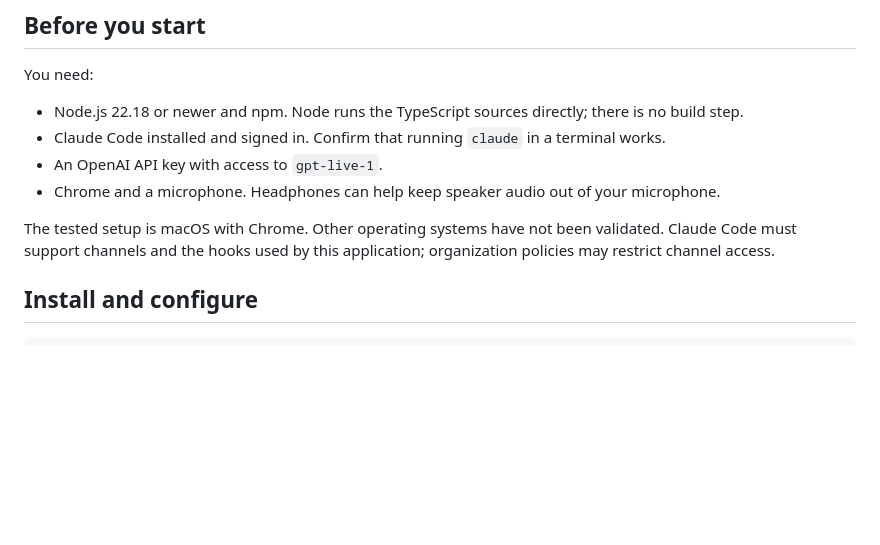
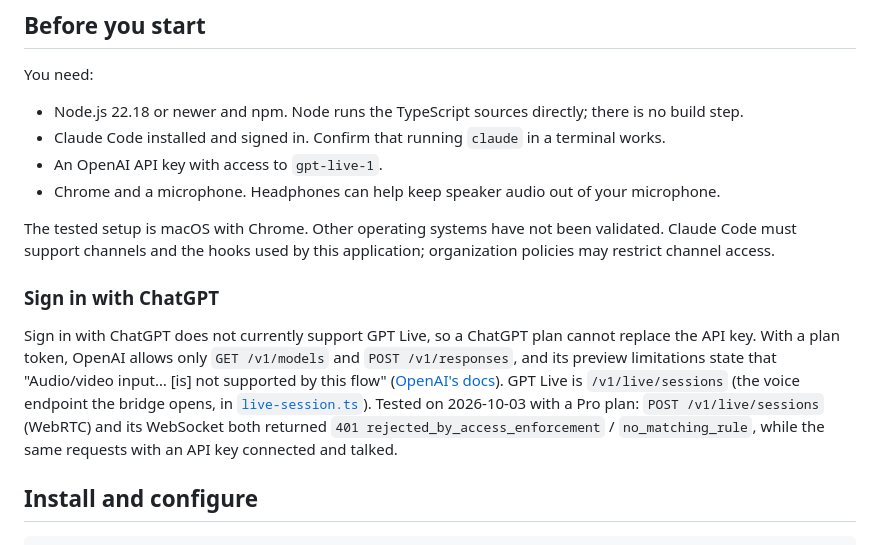
Before and after one commit to CakeCrusher/full_duplex_code, a Markdown page: USAGE.md, the part around the change. Rendered like a GitHub page; blank space fills up the shorter version.

```diff
--- a/USAGE.md
+++ b/USAGE.md
@@ -14,6 +14,10 @@ You need:
 - Chrome and a microphone. Headphones can help keep speaker audio out of your microphone.
 
 The tested setup is macOS with Chrome. Other operating systems have not been validated. Claude Code must support channels and the hooks used by this application; organization policies may restrict channel access.
+
+### Sign in with ChatGPT
+
+Sign in with ChatGPT does not currently support GPT Live, so a ChatGPT plan cannot replace the API key. With a plan token, OpenAI allows only `GET /v1/models` and `POST /v1/responses`, and its preview limitations state that "Audio/video input… [is] not supported by this flow" ([OpenAI's docs](https://developers.openai.com/siwc/token-sharing-open-source/preview-limitations)). GPT Live is `/v1/live/sessions` (the voice endpoint the bridge opens, in [`live-session.ts`](src/core/live-session.ts)). Tested on 2026-10-03 with a Pro plan: `POST /v1/live/sessions` (WebRTC) and its WebSocket both returned `401 rejected_by_access_enforcement` / `no_matching_rule`, while the same requests with an API key connected and talked.
 
 ## Install and configure
 
```
Also changed, not shown: README.md (+1 -1 lines).
